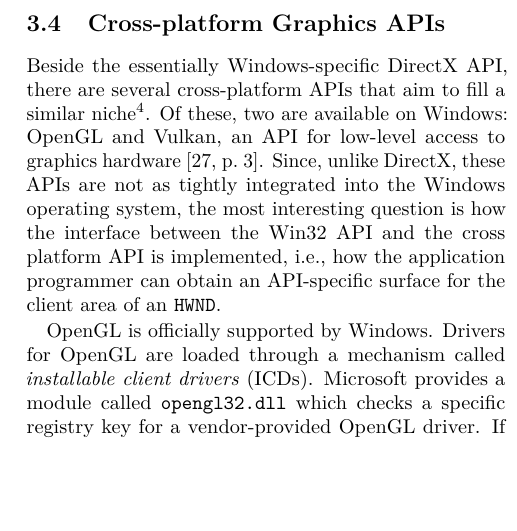
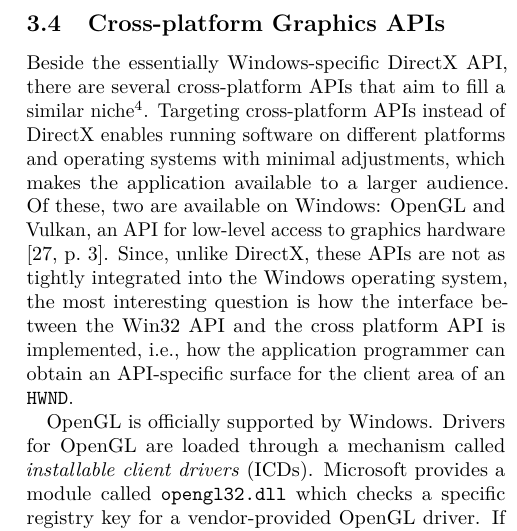
Before and after one commit to TwoFX/supreme-pancake, a LaTeX paper (report.tex): part of one column of page 4 of 9, cut so that both start at the same text, the shorter picture padded with empty space. Compiled offline with pdfLaTeX.

Commit message:
Fix some more todos

```diff
--- a/report.tex
+++ b/report.tex
@@ -379,16 +379,20 @@
 			\cite{goingdeep}
 
 		\subsection{Cross-platform Graphics APIs}
-			% TODO: Why cross-platform?
-			Beside the essentially Windows-specific DirectX API, there are several
-			cross-platform APIs that aim to fill a similar niche\footnote{Notably,
-			DirectX does not fill a single niche. In particular,
-			different versions of the DirectX API emphasize different usage models.
-			DirectX version 11 and before are most comparable to OpenGL in being
-			relatively high-level. In contrast, DirectX 12 is more low-level and
-			thus similar to Vulkan.}. Of these, two are available on Windows: OpenGL
-			and Vulkan, an API for low-level access to graphics hardware
-			\cite[3]{vulkanspec}. Since, unlike DirectX, these APIs are not as tightly integrated
+			Beside the essentially Windows-specific DirectX API, there are
+			several cross-platform APIs that aim to fill a similar
+			niche\footnote{Notably, DirectX does not fill a single niche. In
+			particular, different versions of the DirectX API emphasize
+			different usage models.  DirectX version 11 and before are most
+			comparable to OpenGL in being relatively high-level. In contrast,
+			DirectX 12 is more low-level and thus similar to Vulkan.}.
+			Targeting cross-platform APIs instead of DirectX enables running
+			software on different platforms and operating systems with minimal
+			adjustments, which makes the application available to a larger
+			audience. Of these, two are available on Windows: OpenGL and
+			Vulkan, an API for low-level access to graphics hardware
+			\cite[3]{vulkanspec}. Since, unlike DirectX, these APIs are not as
+			tightly integrated
 			into the Windows operating system, the most interesting question is
 			how the interface between the Win32 API and the cross platform API
 			is implemented, i.e., how the application programmer can obtain an
```
Also changed, not shown: report.tex (44 more changed lines).
